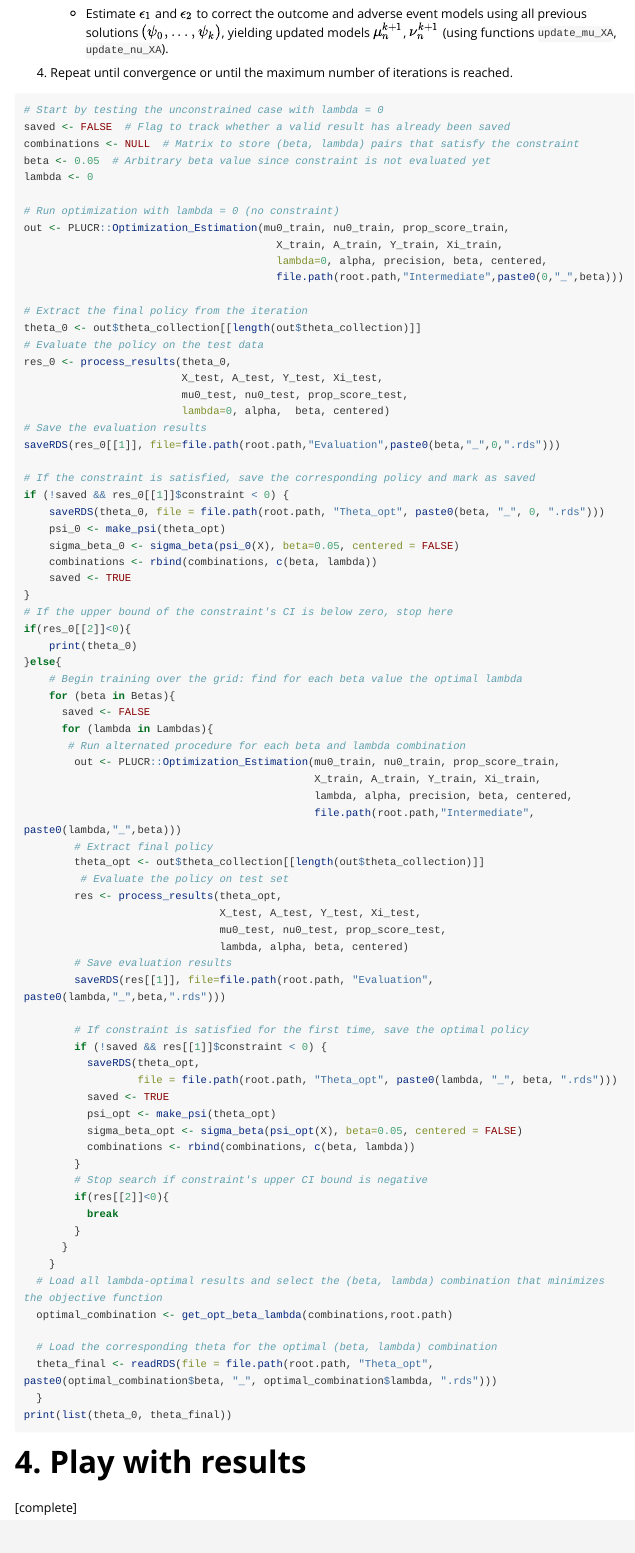
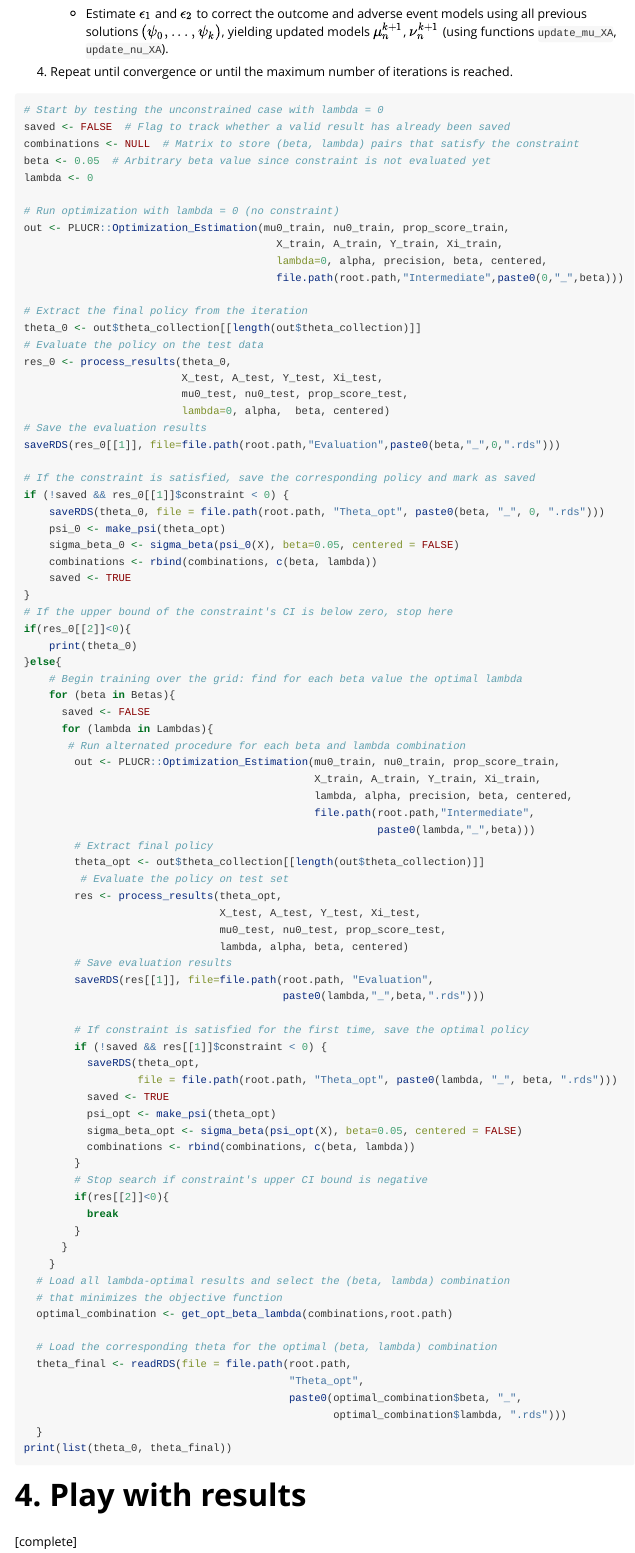
Before and after one commit to laufuentes/PLUCR, an R Markdown document (vignettes/PLUCR.Rmd): the page in a window 1100 px wide, from 4880 px down before the commit and from 4910 px down after it, so that both start at the same text. Rendered offline with R 4.5, knitr and Pandoc, with nearby package versions; long lines of code are wrapped.

Commit message:
modify vignette

````diff
--- a/vignettes/PLUCR.Rmd
+++ b/vignettes/PLUCR.Rmd
@@ -316,11 +319,15 @@
         }
       }
     }
-  # Load all lambda-optimal results and select the (beta, lambda) combination that minimizes the objective function
+  # Load all lambda-optimal results and select the (beta, lambda) combination
+  # that minimizes the objective function
   optimal_combination <- get_opt_beta_lambda(combinations,root.path)
 
   # Load the corresponding theta for the optimal (beta, lambda) combination
-  theta_final <- readRDS(file = file.path(root.path, "Theta_opt", paste0(optimal_combination$beta, "_", optimal_combination$lambda, ".rds")))
+  theta_final <- readRDS(file = file.path(root.path,
+                                          "Theta_opt",
+                                          paste0(optimal_combination$beta, "_",
+                                                 optimal_combination$lambda, ".rds")))
   }
 print(list(theta_0, theta_final))
 ```
````
Also changed, not shown: vignettes/PLUCR.Rmd (7 more changed lines).
